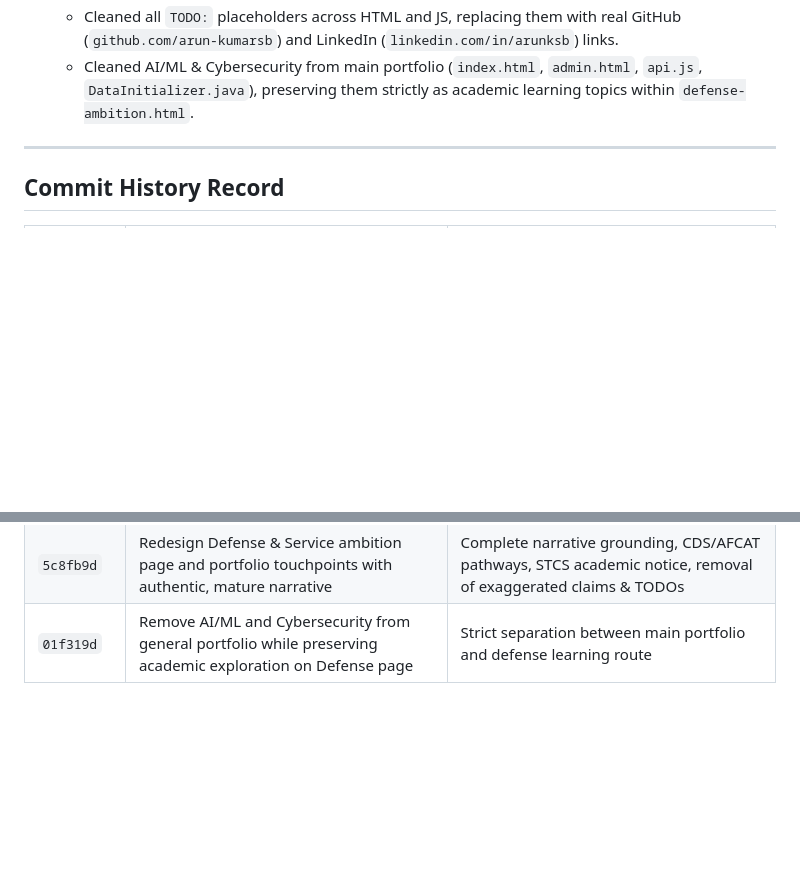
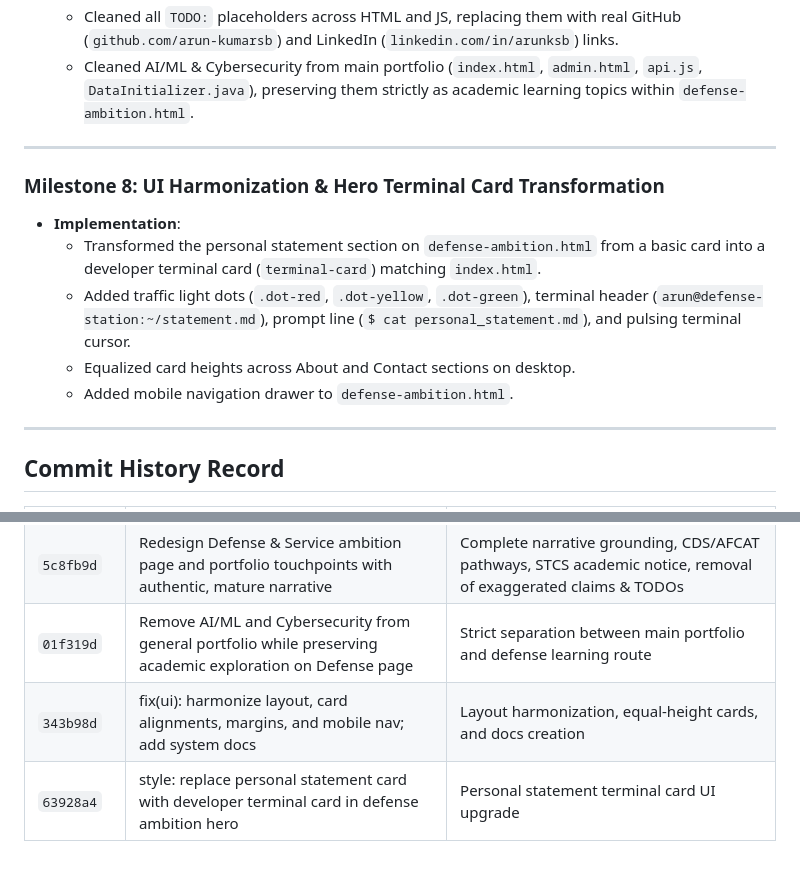
Before and after one commit to arun-kumarsb/portfolio, a Markdown page: LOG.md, 2 parts joined by grey strips. Drawn GitHub-style; blank space fills up the shorter version.

Commit message:
docs: update LOG.md with Milestone 8 terminal card enhancement

```diff
--- a/LOG.md
+++ b/LOG.md
@@ -69,6 +69,15 @@
 
 ---
 
+### Milestone 8: UI Harmonization & Hero Terminal Card Transformation
+- **Implementation**:
+  - Transformed the personal statement section on `defense-ambition.html` from a basic card into a developer terminal card (`terminal-card`) matching `index.html`.
+  - Added traffic light dots (`.dot-red`, `.dot-yellow`, `.dot-green`), terminal header (`arun@defense-station:~/statement.md`), prompt line (`$ cat personal_statement.md`), and pulsing terminal cursor.
+  - Equalized card heights across About and Contact sections on desktop.
+  - Added mobile navigation drawer to `defense-ambition.html`.
+
+---
+
 ## Commit History Record
 
 | Commit Hash | Message Summary | Key Changes |
@@ -78,3 +87,5 @@
 | `638a833` | Incorporate Army Brat SIKH LI heritage and DRDO/HAL/IISc defense engineering focus across portfolio | Family heritage & strategic research context |
 | `5c8fb9d` | Redesign Defense & Service ambition page and portfolio touchpoints with authentic, mature narrative | Complete narrative grounding, CDS/AFCAT pathways, STCS academic notice, removal of exaggerated claims & TODOs |
 | `01f319d` | Remove AI/ML and Cybersecurity from general portfolio while preserving academic exploration on Defense page | Strict separation between main portfolio and defense learning route |
+| `343b98d` | fix(ui): harmonize layout, card alignments, margins, and mobile nav; add system docs | Layout harmonization, equal-height cards, and docs creation |
+| `63928a4` | style: replace personal statement card with developer terminal card in defense ambition hero | Personal statement terminal card UI upgrade |
```
